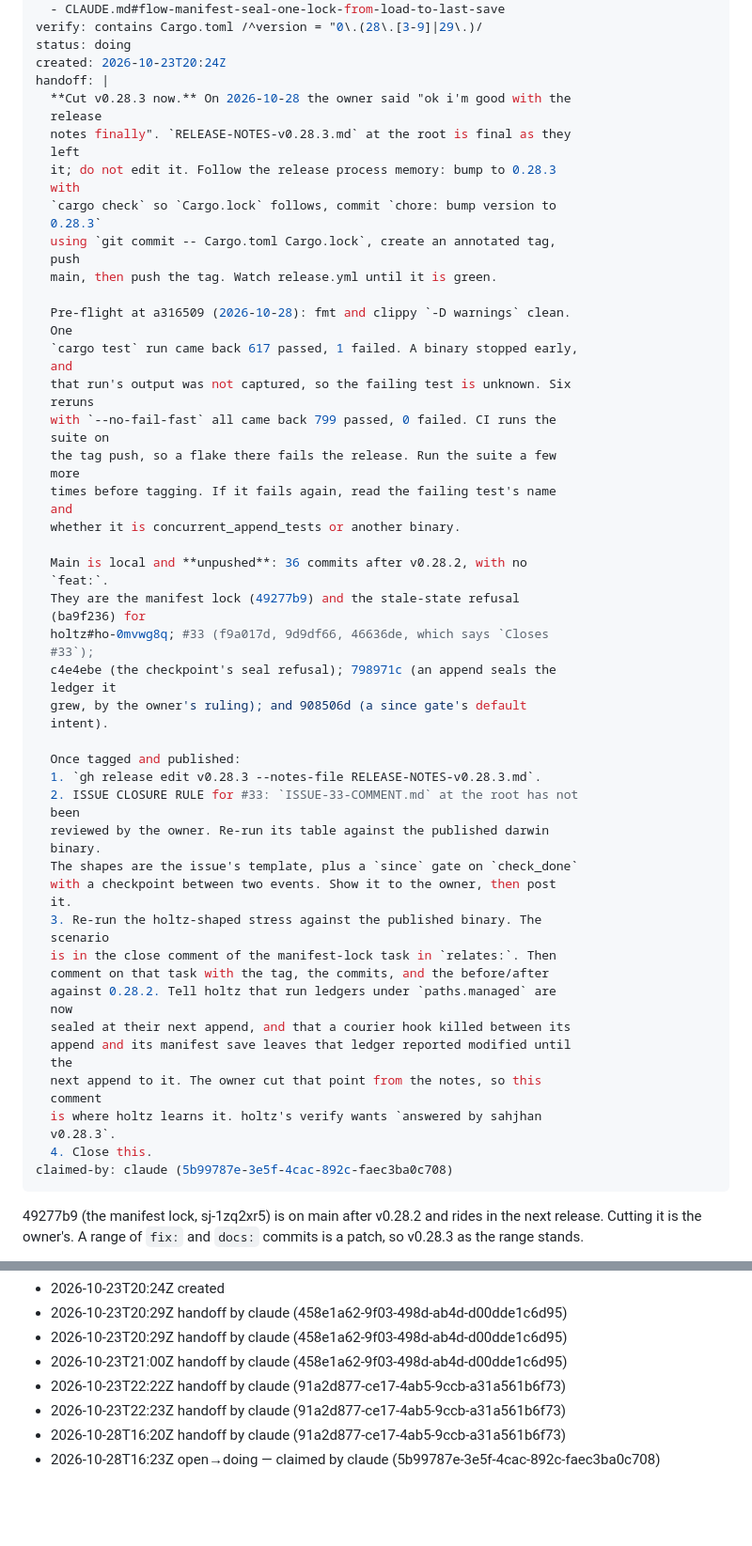
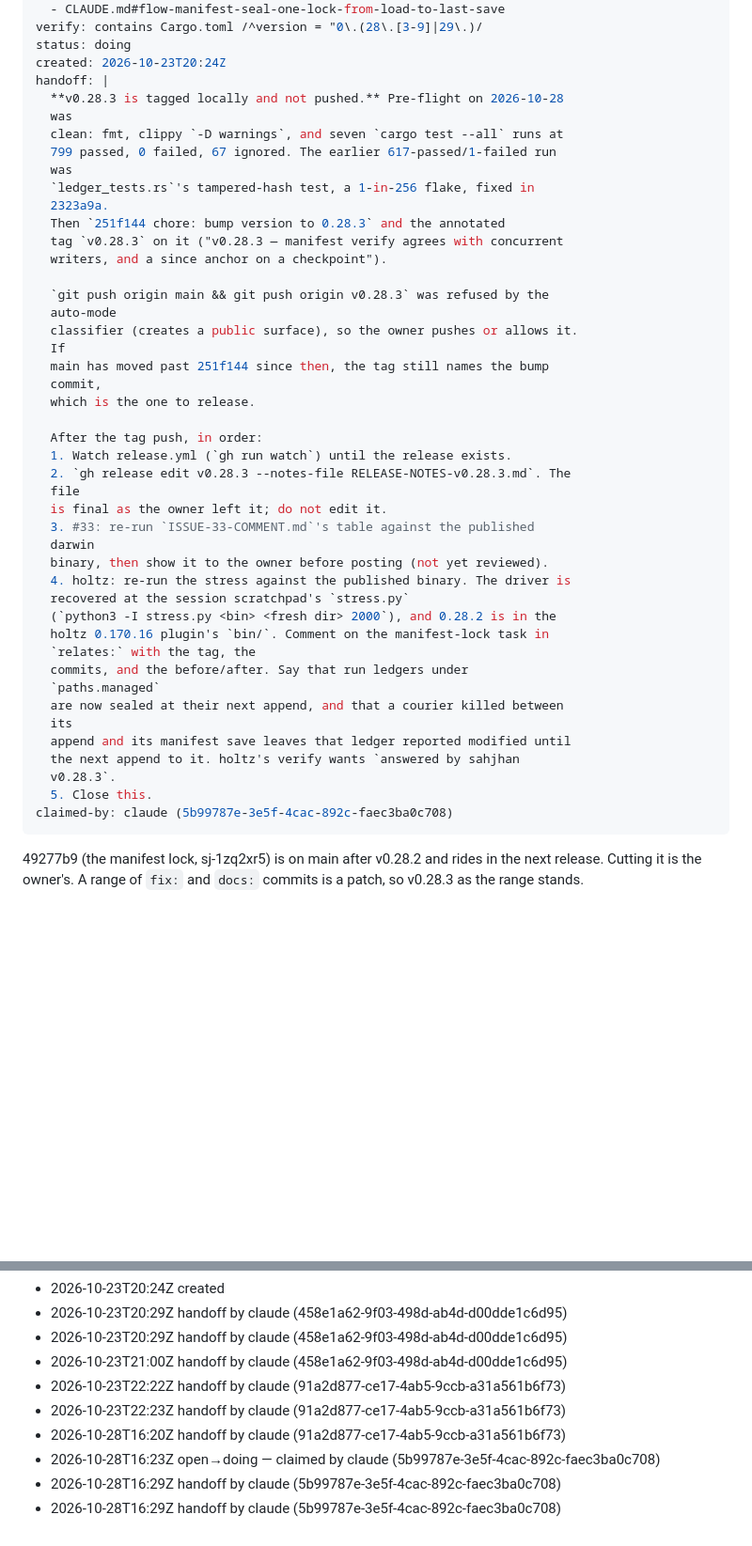
Before and after one commit to jbrjake/sahjhan, a Markdown page: docs/meshwork/sj-dkvmtrp-name-the-release-carrying-the-manifest-lock-on-s.md, 2 parts joined by grey strips. Shown at 94% size. GitHub-like rendering; blank space fills up the shorter version.

Commit message:
chore(store): hand off sj-dkvmtrp: v0.28.3 tagged locally, push pending
Co-Authored-By: Claude Opus 5.5 <noreply@anthropic.com>

```diff
--- a/docs/meshwork/sj-dkvmtrp-name-the-release-carrying-the-manifest-lock-on-s.md
+++ b/docs/meshwork/sj-dkvmtrp-name-the-release-carrying-the-manifest-lock-on-s.md
@@ -11,66 +11,46 @@ verify: contains Cargo.toml /^version = "0\.(28\.[3-9]|29\.)/
 status: doing
 created: 2026-10-23T20:24Z
 handoff: |
-  **Cut v0.28.3 now.** On 2026-10-28 the owner said "ok i'm good with the
-  release
-  notes finally". `RELEASE-NOTES-v0.28.3.md` at the root is final as they
-  left
-  it; do not edit it. Follow the release process memory: bump to 0.28.3
-  with
-  `cargo check` so `Cargo.lock` follows, commit `chore: bump version to
-  0.28.3`
-  using `git commit -- Cargo.toml Cargo.lock`, create an annotated tag,
-  push
-  main, then push the tag. Watch release.yml until it is green.
+  **v0.28.3 is tagged locally and not pushed.** Pre-flight on 2026-10-28
+  was
+  clean: fmt, clippy `-D warnings`, and seven `cargo test --all` runs at
+  799 passed, 0 failed, 67 ignored. The earlier 617-passed/1-failed run
+  was
+  `ledger_tests.rs`'s tampered-hash test, a 1-in-256 flake, fixed in
+  2323a9a.
+  Then `251f144 chore: bump version to 0.28.3` and the annotated
+  tag `v0.28.3` on it ("v0.28.3 — manifest verify agrees with concurrent
+  writers, and a since anchor on a checkpoint").
 
-  Pre-flight at a316509 (2026-10-28): fmt and clippy `-D warnings` clean.
-  One
-  `cargo test` run came back 617 passed, 1 failed. A binary stopped early,
-  and
-  that run's output was not captured, so the failing test is unknown. Six
-  reruns
-  with `--no-fail-fast` all came back 799 passed, 0 failed. CI runs the
-  suite on
-  the tag push, so a flake there fails the release. Run the suite a few
-  more
-  times before tagging. If it fails again, read the failing test's name
-  and
-  whether it is concurrent_append_tests or another binary.
+  `git push origin main && git push origin v0.28.3` was refused by the
+  auto-mode
+  classifier (creates a public surface), so the owner pushes or allows it.
+  If
+  main has moved past 251f144 since then, the tag still names the bump
+  commit,
+  which is the one to release.
 
-  Main is local and **unpushed**: 36 commits after v0.28.2, with no
-  `feat:`.
-  They are the manifest lock (49277b9) and the stale-state refusal
-  (ba9f236) for
-  holtz#ho-0mvwg8q; #33 (f9a017d, 9d9df66, 46636de, which says `Closes
-  #33`);
-  c4e4ebe (the checkpoint's seal refusal); 798971c (an append seals the
-  ledger it
-  grew, by the owner's ruling); and 908506d (a since gate's default
-  intent).
-
-  Once tagged and published:
-  1. `gh release edit v0.28.3 --notes-file RELEASE-NOTES-v0.28.3.md`.
-  2. ISSUE CLOSURE RULE for #33: `ISSUE-33-COMMENT.md` at the root has not
-  been
-  reviewed by the owner. Re-run its table against the published darwin
-  binary.
-  The shapes are the issue's template, plus a `since` gate on `check_done`
-  with a checkpoint between two events. Show it to the owner, then post
-  it.
-  3. Re-run the holtz-shaped stress against the published binary. The
-  scenario
-  is in the close comment of the manifest-lock task in `relates:`. Then
-  comment on that task with the tag, the commits, and the before/after
-  against 0.28.2. Tell holtz that run ledgers under `paths.managed` are
-  now
-  sealed at their next append, and that a courier hook killed between its
+  After the tag push, in order:
+  1. Watch release.yml (`gh run watch`) until the release exists.
+  2. `gh release edit v0.28.3 --notes-file RELEASE-NOTES-v0.28.3.md`. The
+  file
+  is final as the owner left it; do not edit it.
+  3. #33: re-run `ISSUE-33-COMMENT.md`'s table against the published
+  darwin
+  binary, then show it to the owner before posting (not yet reviewed).
+  4. holtz: re-run the stress against the published binary. The driver is
+  recovered at the session scratchpad's `stress.py`
+  (`python3 -I stress.py <bin> <fresh dir> 2000`), and 0.28.2 is in the
+  holtz 0.170.16 plugin's `bin/`. Comment on the manifest-lock task in
+  `relates:` with the tag, the
+  commits, and the before/after. Say that run ledgers under
+  `paths.managed`
+  are now sealed at their next append, and that a courier killed between
+  its
   append and its manifest save leaves that ledger reported modified until
-  the
-  next append to it. The owner cut that point from the notes, so this
-  comment
-  is where holtz learns it. holtz's verify wants `answered by sahjhan
+  the next append to it. holtz's verify wants `answered by sahjhan
   v0.28.3`.
-  4. Close this.
+  5. Close this.
 claimed-by: claude (5b99787e-3e5f-4cac-892c-faec3ba0c708)
 ---
 49277b9 (the manifest lock, sj-1zq2xr5) is on main after v0.28.2 and rides in
@@ -95,3 +75,5 @@ the act, and the store cannot check it.
 - 2026-10-23T22:23Z handoff by claude (91a2d877-ce17-4ab5-9ccb-a31a561b6f73)
 - 2026-10-28T16:20Z handoff by claude (91a2d877-ce17-4ab5-9ccb-a31a561b6f73)
 - 2026-10-28T16:23Z open→doing — claimed by claude (5b99787e-3e5f-4cac-892c-faec3ba0c708)
+- 2026-10-28T16:29Z handoff by claude (5b99787e-3e5f-4cac-892c-faec3ba0c708)
+- 2026-10-28T16:29Z handoff by claude (5b99787e-3e5f-4cac-892c-faec3ba0c708)
```
